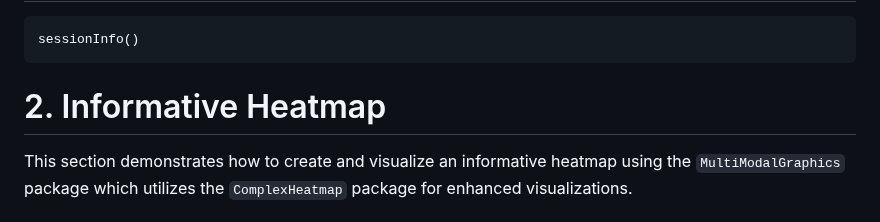
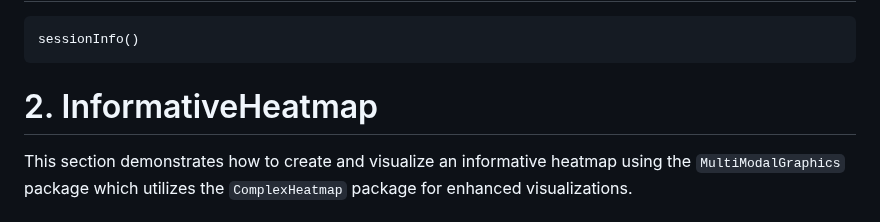
Before and after one commit to famanalytics0/MultiModalGraphics, a Markdown page: README.md, the part around the change. GitHub-like rendering.

````diff
--- a/README.md
+++ b/README.md
@@ -56,7 +56,7 @@ scattered_plot  # Display the plot
 sessionInfo()
 ```
 
-# 2. Informative Heatmap
+# 2. InformativeHeatmap
 
 This section demonstrates how to create and visualize an informative heatmap
 using the `MultiModalGraphics` package which utilizes the `ComplexHeatmap`
````
